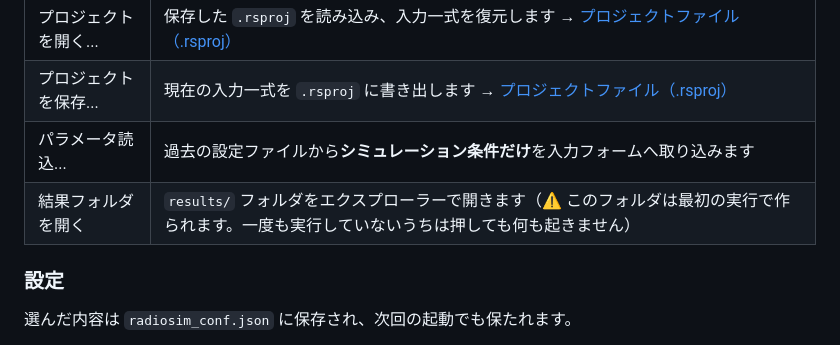
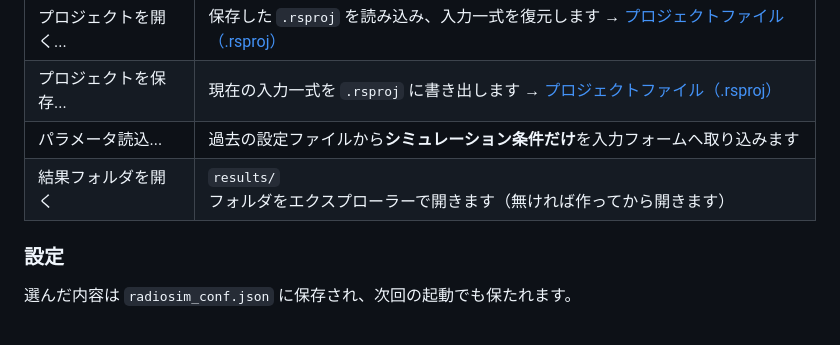
Before and after one commit to kumahide/radiosim, a Markdown page: docs/manual_ja.md, the part around the change. GitHub-like rendering.

```diff
--- a/docs/manual_ja.md
+++ b/docs/manual_ja.md
@@ -177,7 +177,7 @@ DEM の水平解像度は 5〜10m であり、回折損の実質精度は **±5
 | プロジェクトを開く...    | 保存した `.rsproj` を読み込み、入力一式を復元します → [プロジェクトファイル（.rsproj）](#プロジェクトファイルrsproj) |
 | プロジェクトを保存...    | 現在の入力一式を `.rsproj` に書き出します → [プロジェクトファイル（.rsproj）](#プロジェクトファイルrsproj) |
 | パラメータ読込...        | 過去の設定ファイルから**シミュレーション条件だけ**を入力フォームへ取り込みます         |
-| 結果フォルダを開く       | `results/` フォルダをエクスプローラーで開きます（⚠️ このフォルダは最初の実行で作られます。一度も実行していないうちは押しても何も起きません） |
+| 結果フォルダを開く       | `results/` フォルダをエクスプローラーで開きます（無ければ作ってから開きます） |
 
 ### 設定
 
```
Also changed, not shown: docs/manual_en.md (+1 -1 lines).
